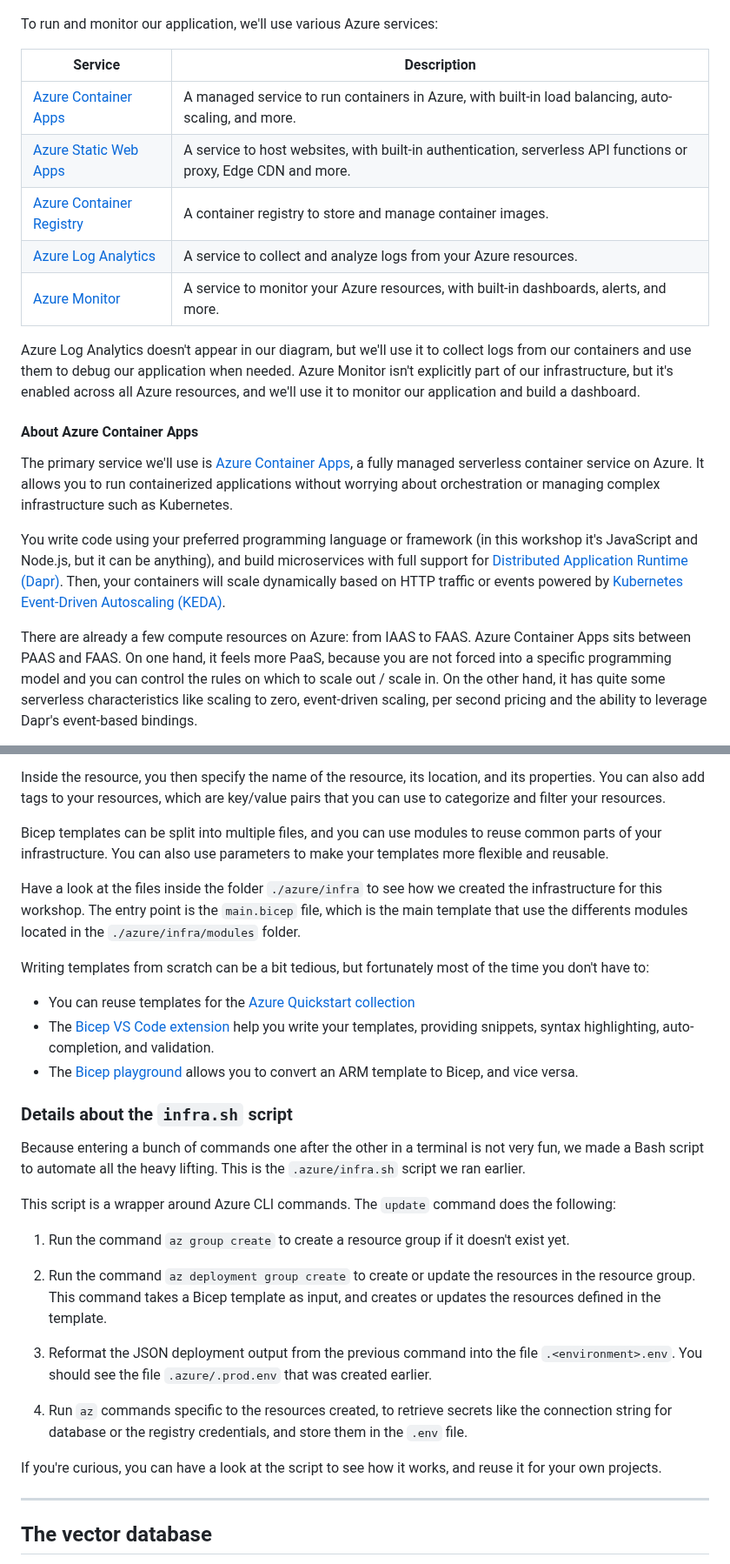
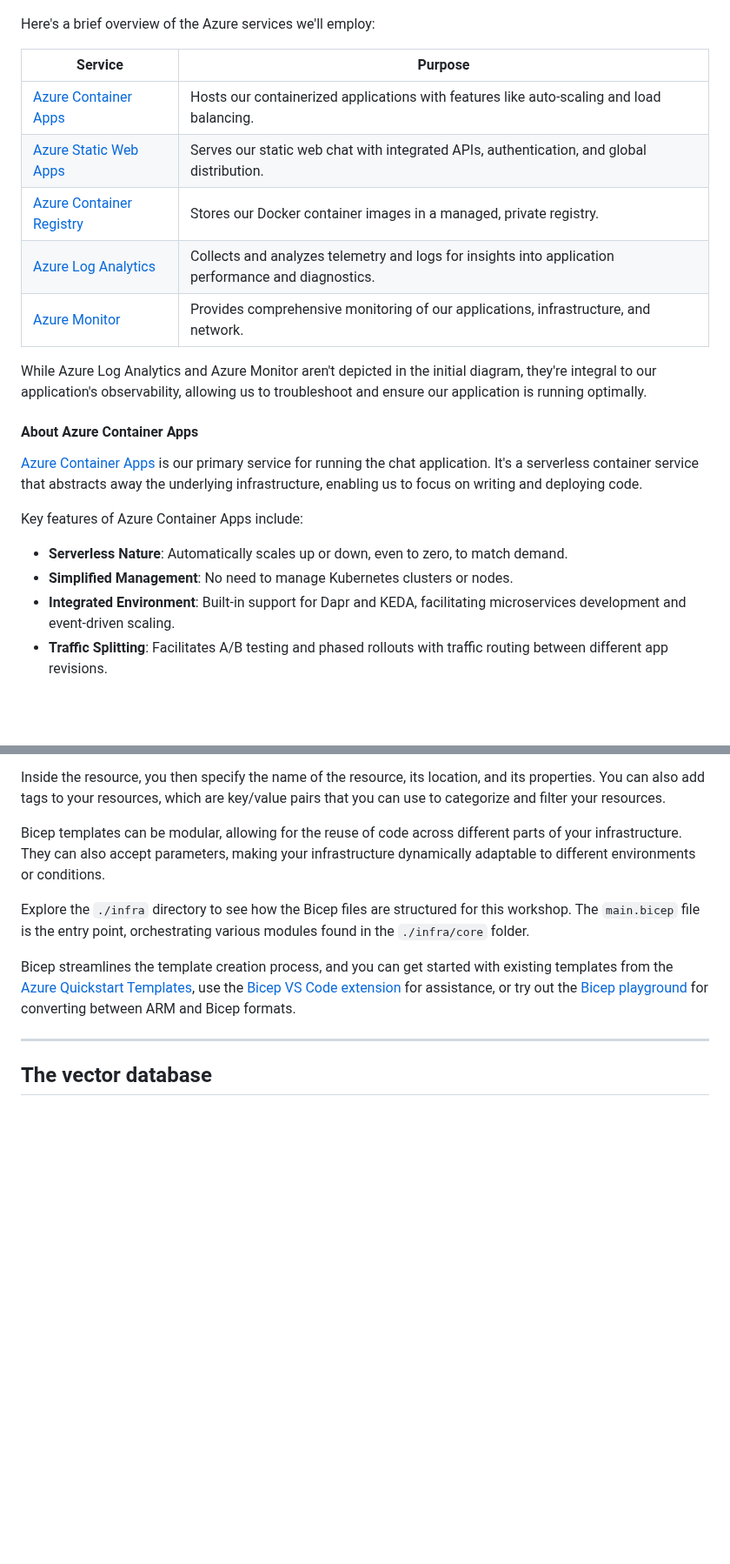
Before and after one commit to Azure-Samples/azure-openai-rag-workshop, a Markdown page: docs/workshop.md, 2 parts joined by grey strips. Shown at 87% size. Rendered like a GitHub page; blank space fills up the shorter version.

```diff
--- a/docs/workshop.md
+++ b/docs/workshop.md
@@ -337,26 +345,27 @@ Let's look again at our application architecture diagram we saw earlier:
 
 ![Application architecture](./assets/azure-architecture.png)
 
-To run and monitor our application, we'll use various Azure services:
+Here's a brief overview of the Azure services we'll employ:
 
-| Service | Description |
-| ------- | ----------- |
-| [Azure Container Apps](https://learn.microsoft.com/azure/container-apps/) | A managed service to run containers in Azure, with built-in load balancing, auto-scaling, and more. |
-| [Azure Static Web Apps](https://learn.microsoft.com/azure/static-web-apps/) | A service to host websites, with built-in authentication, serverless API functions or proxy, Edge CDN and more. |
-| [Azure Container Registry](https://learn.microsoft.com/azure/container-registry/) | A container registry to store and manage container images. |
-| [Azure Log Analytics](https://learn.microsoft.com/azure/log-analytics/) | A service to collect and analyze logs from your Azure resources. |
-| [Azure Monitor](https://learn.microsoft.com/azure/azure-monitor/) | A service to monitor your Azure resources, with built-in dashboards, alerts, and more. |
 
-Azure Log Analytics doesn't appear in our diagram, but we'll use it to collect logs from our containers and use them to debug our application when needed. Azure Monitor isn't explicitly part of our infrastructure, but it's enabled across all Azure resources, and we'll use it to monitor our application and build a dashboard.
+| Service | Purpose |
+| ------- | ------- |
+| [Azure Container Apps](https://learn.microsoft.com/azure/container-apps/) | Hosts our containerized applications with features like auto-scaling and load balancing. |
+| [Azure Static Web Apps](https://learn.microsoft.com/azure/static-web-apps/) | Serves our static web chat with integrated APIs, authentication, and global distribution. |
+| [Azure Container Registry](https://learn.microsoft.com/azure/container-registry/) | Stores our Docker container images in a managed, private registry. |
+| [Azure Log Analytics](https://learn.microsoft.com/azure/log-analytics/) | Collects and analyzes telemetry and logs for insights into application performance and diagnostics. |
+| [Azure Monitor](https://learn.microsoft.com/azure/azure-monitor/) | Provides comprehensive monitoring of our applications, infrastructure, and network. |
+
+While Azure Log Analytics and Azure Monitor aren't depicted in the initial diagram, they're integral to our application's observability, allowing us to troubleshoot and ensure our application is running optimally.
 
 #### About Azure Container Apps
 
-The primary service we'll use is [Azure Container Apps](https://learn.microsoft.com/azure/container-apps/overview), a fully managed serverless container service on Azure. It allows you to run containerized applications without worrying about orchestration or managing complex infrastructure such as Kubernetes.
+[Azure Container Apps](https://learn.microsoft.com/azure/container-apps/overview) is our primary service for running the chat application. It's a serverless container service that abstracts away the underlying infrastructure, enabling us to focus on writing and deploying code.
 
-You write code using your preferred programming language or framework (in this workshop it's JavaScript and Node.js, but it can be anything), and build microservices with full support for [Distributed Application Runtime (Dapr)](https://dapr.io/). Then, your containers will scale dynamically based on HTTP traffic or events powered by [Kubernetes Event-Driven Autoscaling (KEDA)](https://keda.sh).
+Key features of Azure Container Apps include:
 
-There are already a few compute resources on Azure: from IAAS to FAAS.
-Azure Container Apps sits between PAAS and FAAS.
-On one hand, it feels more PaaS, because you are not forced into a specific programming model and you can control the rules on which to scale out / scale in.
-On the other hand, it has quite some serverless characteristics like scaling to zero, event-driven scaling, per second pricing and the ability to leverage Dapr's event-based bindings.
+- **Serverless Nature**: Automatically scales up or down, even to zero, to match demand.
+- **Simplified Management**: No need to manage Kubernetes clusters or nodes.
+- **Integrated Environment**: Built-in support for Dapr and KEDA, facilitating microservices development and event-driven scaling.
+- **Traffic Splitting**: Facilitates A/B testing and phased rollouts with traffic routing between different app revisions.
 
@@ -442,30 +439,11 @@ A resource is made of differents parts. First, you have the `resource` keyword,
 
 Inside the resource, you then specify the name of the resource, its location, and its properties. You can also add tags to your resources, which are key/value pairs that you can use to categorize and filter your resources.
 
-Bicep templates can be split into multiple files, and you can use modules to reuse common parts of your infrastructure. You can also use parameters to make your templates more flexible and reusable.
+Bicep templates can be modular, allowing for the reuse of code across different parts of your infrastructure. They can also accept parameters, making your infrastructure dynamically adaptable to different environments or conditions.
 
-Have a look at the files inside the folder `./azure/infra` to see how we created the infrastructure for this workshop. The entry point is the `main.bicep` file, which is the main template that use the differents modules located in the `./azure/infra/modules` folder.
+Explore the `./infra` directory to see how the Bicep files are structured for this workshop. The `main.bicep` file is the entry point, orchestrating various modules found in the `./infra/core` folder.
 
-Writing templates from scratch can be a bit tedious, but fortunately most of the time you don't have to:
-- You can reuse templates for the [Azure Quickstart collection](https://github.com/Azure/azure-quickstart-templates/tree/master/quickstarts)
-- The [Bicep VS Code extension](https://marketplace.visualstudio.com/items?itemName=ms-azuretools.vscode-bicep) help you write your templates, providing snippets, syntax highlighting, auto-completion, and validation.
-- The [Bicep playground](https://aka.ms/bicepdemo) allows you to convert an ARM template to Bicep, and vice versa.
-
-### Details about the `infra.sh` script
-
-Because entering a bunch of commands one after the other in a terminal is not very fun, we made a Bash script to automate all the heavy lifting. This is the `.azure/infra.sh` script we ran earlier.
-
-This script is a wrapper around Azure CLI commands. The `update` command does the following:
-
-1. Run the command `az group create` to create a resource group if it doesn't exist yet.
-
-2. Run the command `az deployment group create` to create or update the resources in the resource group. This command takes a Bicep template as input, and creates or updates the resources defined in the template.
-
-3. Reformat the JSON deployment output from the previous command into the file `.<environment>.env`. You should see the file `.azure/.prod.env` that was created earlier.
-
-4. Run `az` commands specific to the resources created, to retrieve secrets like the connection string for database or the registry credentials, and store them in the `.env` file.
-
-If you're curious, you can have a look at the script to see how it works, and reuse it for your own projects.
+Bicep streamlines the template creation process, and you can get started with existing templates from the [Azure Quickstart Templates](https://github.com/Azure/azure-quickstart-templates/tree/master/quickstarts), use the [Bicep VS Code extension](https://marketplace.visualstudio.com/items?itemName=ms-azuretools.vscode-bicep) for assistance, or try out the [Bicep playground](https://aka.ms/bicepdemo) for converting between ARM and Bicep formats.
 
 ---
 
```
Also changed, not shown: other parts of docs/workshop.md (+50 -54 lines).
